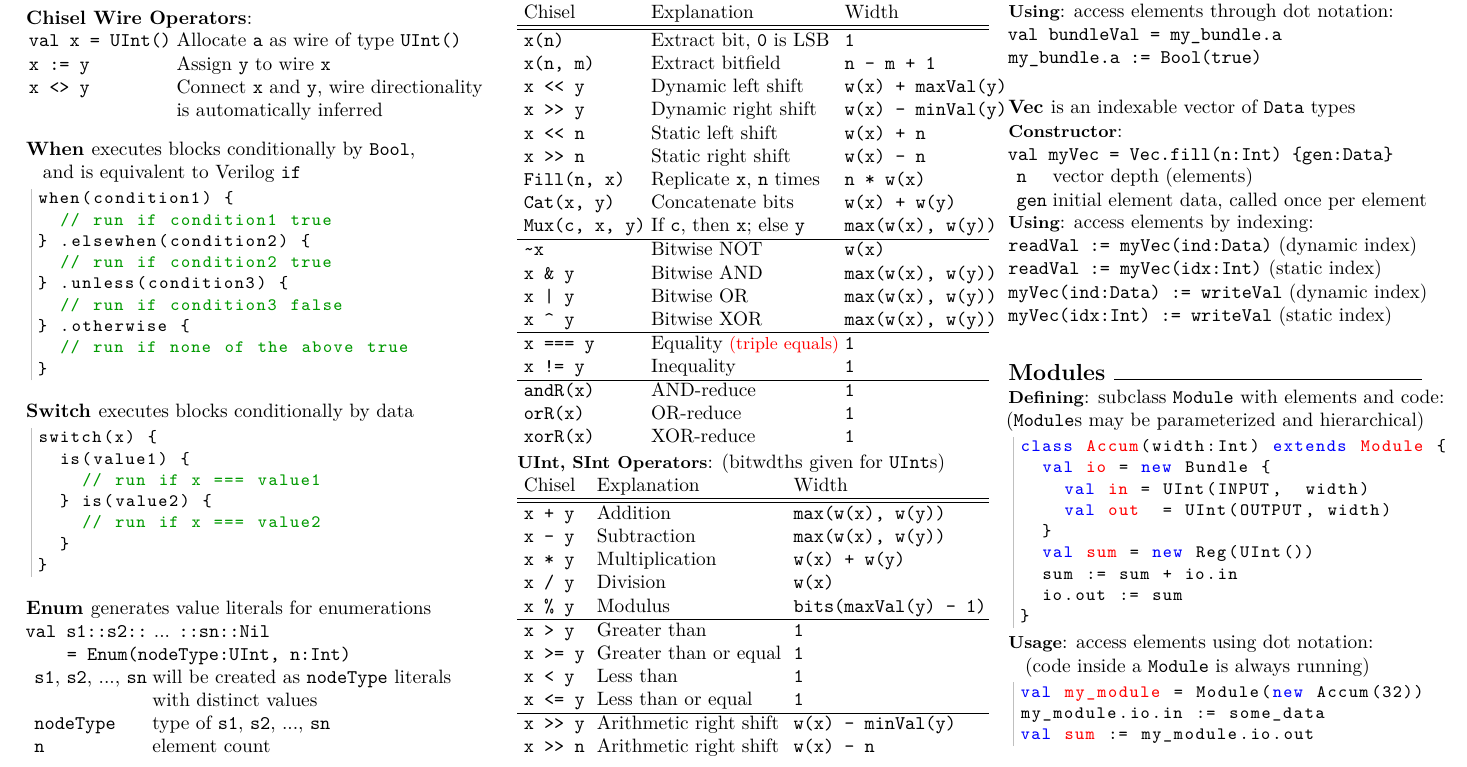
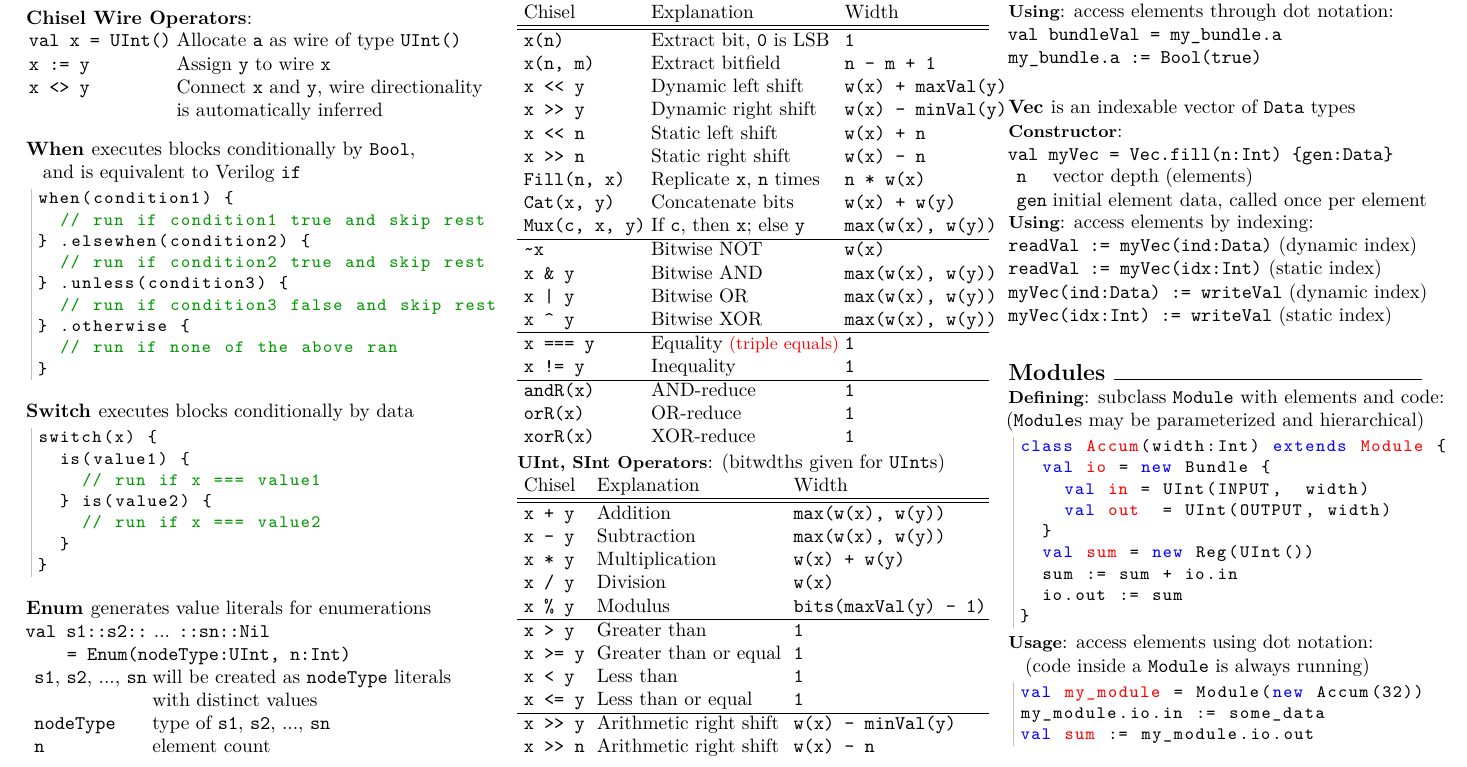
Before and after one commit to ucb-bar/chisel2-deprecated, a LaTeX document (doc/cheatsheet/cheatsheet.tex): part of page 1 of 2, cut so that both start at the same text. Compiled offline with pdfLaTeX.

Commit message:
Clarify when

```diff
--- a/doc/cheatsheet/cheatsheet.tex
+++ b/doc/cheatsheet/cheatsheet.tex
@@ -71,13 +71,13 @@ Arguments in brackets (\texttt{[...]}) are optional.
 \phantom{x} and is equivalent to Verilog \verb$if$
 \begin{scala}
 when(condition1) {
-  // run if condition1 true
+  // run if condition1 true and skip rest
 } .elsewhen(condition2) {
-  // run if condition2 true
+  // run if condition2 true and skip rest
 } .unless(condition3) {
-  // run if condition3 false
+  // run if condition3 false and skip rest
 } .otherwise {
-  // run if none of the above true
+  // run if none of the above ran
 }
 \end{scala}
 
```
